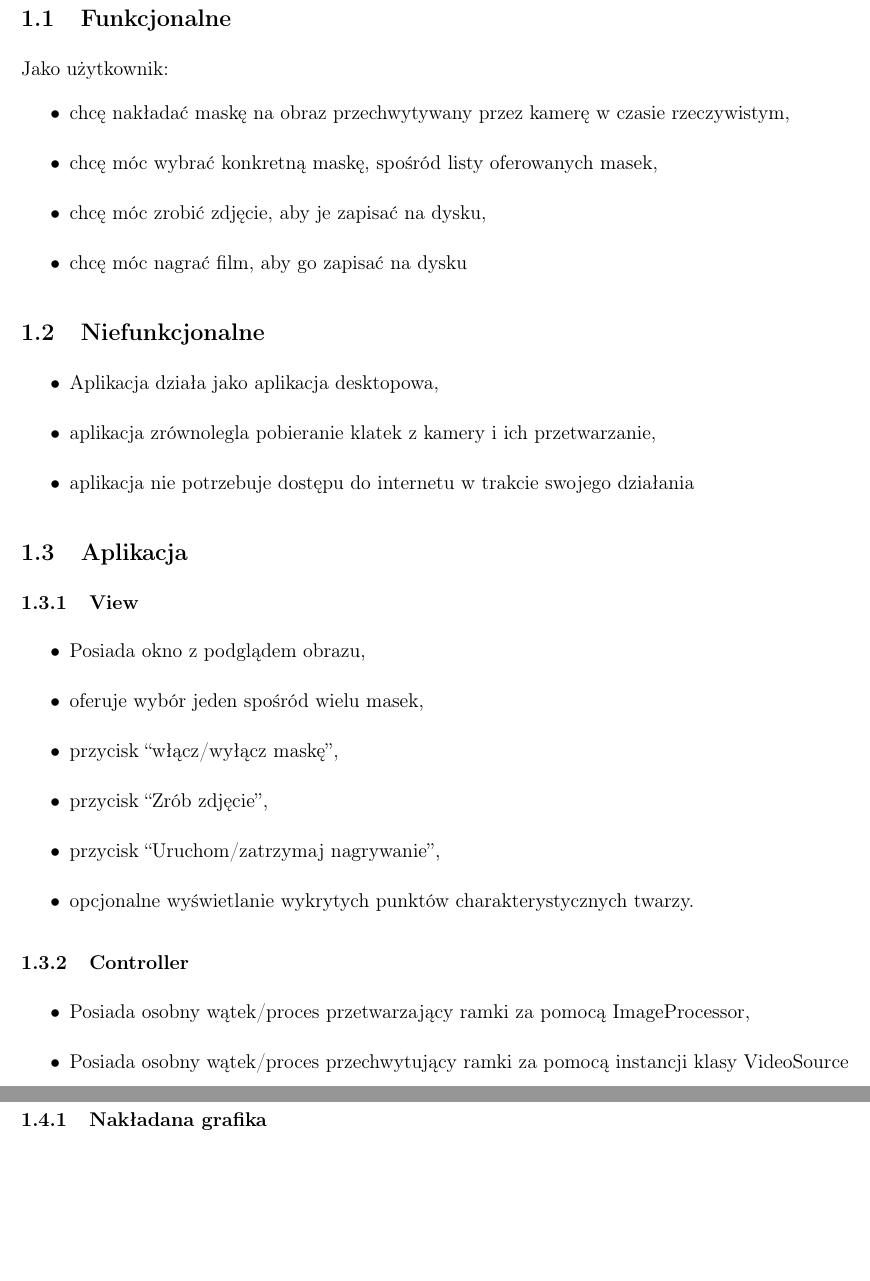
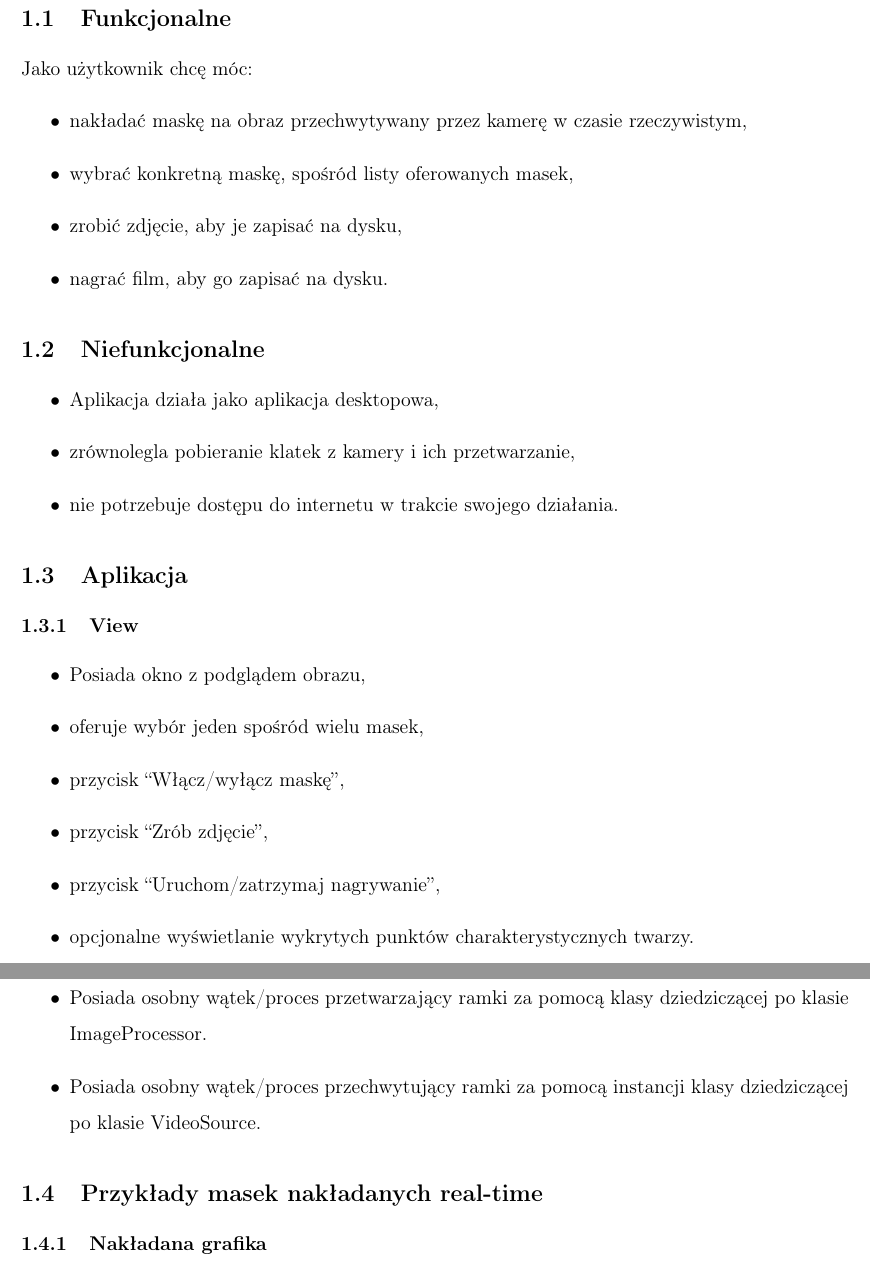
Before and after one commit to WiktorPieklik/Llama, a LaTeX document (docs/2_opis/src/opis_Bojarska_Pieklik.tex, which reads docs/2_opis/src/parts/wymagania.tex): two parts of pages 2 and 3 of 4, joined at a grey line, cut so that both start at the same text, the shorter picture padded with empty space. Compiled offline with pdfLaTeX.

Commit message:
Peer review improvements

```diff
--- a/docs/2_opis/src/parts/wymagania.tex
+++ b/docs/2_opis/src/parts/wymagania.tex
@@ -1,17 +1,17 @@
 \section{Wymagania}
 \subsection{Funkcjonalne}
-Jako użytkownik:
+Jako użytkownik chcę móc:
 \begin{itemize}
-    \item chcę nakładać maskę na obraz przechwytywany przez kamerę w czasie rzeczywistym,
-    \item chcę móc wybrać konkretną maskę, spośród listy oferowanych masek,
-    \item chcę móc zrobić zdjęcie, aby je zapisać na dysku,
-    \item chcę móc nagrać film, aby go zapisać na dysku
+    \item nakładać maskę na obraz przechwytywany przez kamerę w czasie rzeczywistym,
+    \item wybrać konkretną maskę, spośród listy oferowanych masek,
+    \item zrobić zdjęcie, aby je zapisać na dysku,
+    \item nagrać film, aby go zapisać na dysku.
 \end{itemize}
 \subsection{Niefunkcjonalne}
 \begin{itemize}
     \item Aplikacja działa jako aplikacja desktopowa,
-    \item aplikacja zrównolegla pobieranie klatek z kamery i ich przetwarzanie,
-    \item aplikacja nie potrzebuje dostępu do internetu w trakcie swojego działania
+    \item zrównolegla pobieranie klatek z kamery i ich przetwarzanie,
+    \item nie potrzebuje dostępu do internetu w trakcie swojego działania.
 \end{itemize}
 
 \subsection{Aplikacja}
@@ -19,15 +19,15 @@ Jako użytkownik:
 \begin{itemize}
     \item Posiada okno z podglądem obrazu,
     \item oferuje wybór jeden spośród wielu masek,
-    \item przycisk \say{włącz/wyłącz maskę},
+    \item przycisk \say{Włącz/wyłącz maskę},
     \item przycisk \say{Zrób zdjęcie},
     \item przycisk \say{Uruchom/zatrzymaj nagrywanie},
     \item opcjonalne wyświetlanie wykrytych punktów charakterystycznych twarzy.
 \end{itemize}
 \subsubsection{Controller}
 \begin{itemize}
-    \item Posiada osobny wątek/proces przetwarzający ramki za pomocą ImageProcessor,
-    \item Posiada osobny wątek/proces przechwytujący ramki za pomocą instancji klasy VideoSource
+    \item Posiada osobny wątek/proces przetwarzający ramki za pomocą klasy dziedziczącej po klasie ImageProcessor.
+    \item Posiada osobny wątek/proces przechwytujący ramki za pomocą instancji klasy dziedziczącej po klasie VideoSource.
 \end{itemize}
 
 \subsection{Przykłady masek nakładanych real-time}
```
Also changed, not shown: docs/1_plan/out/plan_Pieklik_Bojarska.pdf, docs/1_plan/src/plan_Pieklik_Bojarska.tex (line endings or trailing spaces), docs/2_opis/out/opis_Bojarska_Pieklik.pdf, docs/2_opis/src/opis_Bojarska_Pieklik.tex (line endings or trailing spaces).
